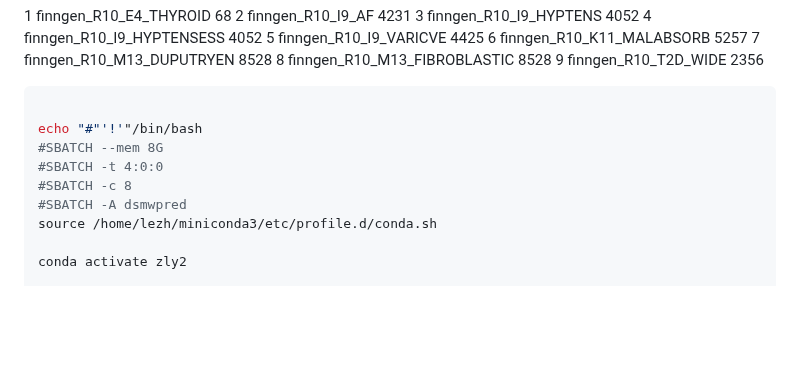
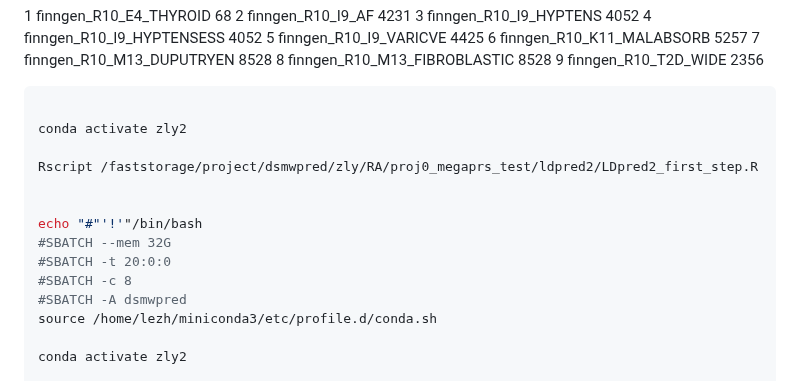
Before and after one commit to KirakiraZLY/RA, a Markdown page: Commands/commands_Week16_ldpred.md, the part around the change. GitHub-like rendering; blank space fills up the shorter version.

````diff
--- a/Commands/commands_Week16_ldpred.md
+++ b/Commands/commands_Week16_ldpred.md
@@ -1136,9 +1136,14 @@ sbatch MVP.T2D.EUR.MAF0.001.combined.dbGaP.geno4.ss.ldpred.inf.sh
 
 ```python
 
+conda activate zly2
+
+Rscript /faststorage/project/dsmwpred/zly/RA/proj0_megaprs_test/ldpred2/LDpred2_first_step.R
+
+
 echo "#"'!'"/bin/bash
-#SBATCH --mem 8G
-#SBATCH -t 4:0:0
+#SBATCH --mem 32G
+#SBATCH -t 20:0:0
 #SBATCH -c 8
 #SBATCH -A dsmwpred
 source /home/lezh/miniconda3/etc/profile.d/conda.sh
````
